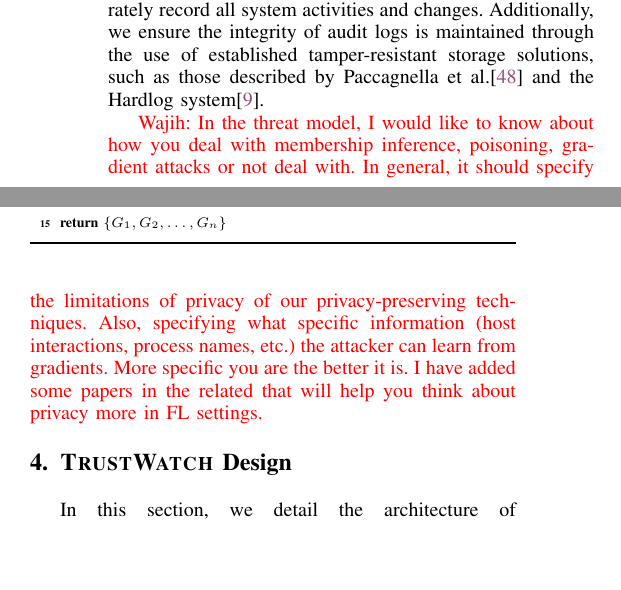
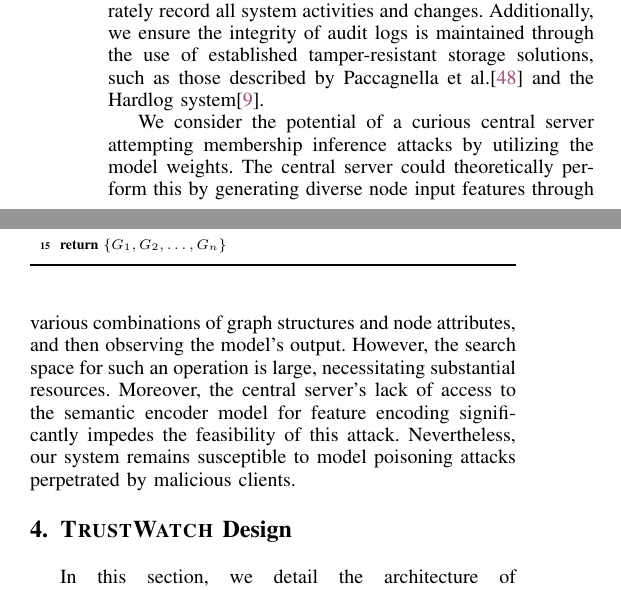
Before and after one commit to DART-Laboratory/gestalt, a LaTeX paper (paper/main.tex, which reads paper/threat.tex): two parts of the columns of page 5 of 15, joined at a grey line, cut so that both start at the same text, the shorter picture padded with empty space. Compiled offline with pdfLaTeX; a missing font is replaced by an installed copy or a similar font; a LaTeX package or settings file that is missing is left out.

Commit message:
updated threat model

```diff
--- a/paper/threat.tex
+++ b/paper/threat.tex
@@ -9,7 +9,9 @@ Our threat model assumes that the central server operates with integrity, conduc
 
 For individual clients (endpoints), we expect that attackers could disguise their harmful activities within benign data, making it difficult to distinguish between legitimate and harmful actions. Our model also considers the threat posed by zero-day vulnerabilities. Despite these challenges, we assume that the activities of attackers will be detectable in the system's records (audit logs). In line with prior studies on data provenance~\cite{nodoze2019, priotracker2018, mzx2016, bates2017transparent,omegalog,rapsheet2020,provthings2018,dossier,inam2023sok,poirot2019}, our approach relies on the provenance collection system's ability to accurately record all system activities and changes. Additionally, we ensure the integrity of audit logs is maintained through the use of established tamper-resistant storage solutions, such as those described by Paccagnella et al.\cite{paccagnella2020custos} and the Hardlog system\cite{hardlog}.
 
-\wajih{In the threat model, I would like to know about how you deal with membership inference, poisoning, gradient attacks or not deal with. In general, it should specify the limitations of privacy of our privacy-preserving techniques. Also, specifying what specific information (host interactions, process names, etc.) the attacker can learn from gradients. More specific you are the better it is. I have added some papers in the related that will help you think about privacy more in FL settings.}
+We consider the potential of a curious central server attempting membership inference attacks by utilizing the model weights. The central server could theoretically perform this by generating diverse node input features through various combinations of graph structures and node attributes, and then observing the model's output. However, the search space for such an operation is large, necessitating substantial resources. Moreover, the central server's lack of access to the semantic encoder model for feature encoding significantly impedes the feasibility of this attack. Nevertheless, our system remains susceptible to model poisoning attacks perpetrated by malicious clients.
+
+%\wajih{In the threat model, I would like to know about how you deal with membership inference, poisoning, gradient attacks or not deal with. In general, it should specify the limitations of privacy of our privacy-preserving techniques. Also, specifying what specific information (host interactions, process names, etc.) the attacker can learn from gradients. More specific you are the better it is. I have added some papers in the related that will help you think about privacy more in FL settings.}
 
 % \wajih{Reading Nature's paper they have the following limitations:
 % "However, FedPerGNN has the following limitations. First,
```
